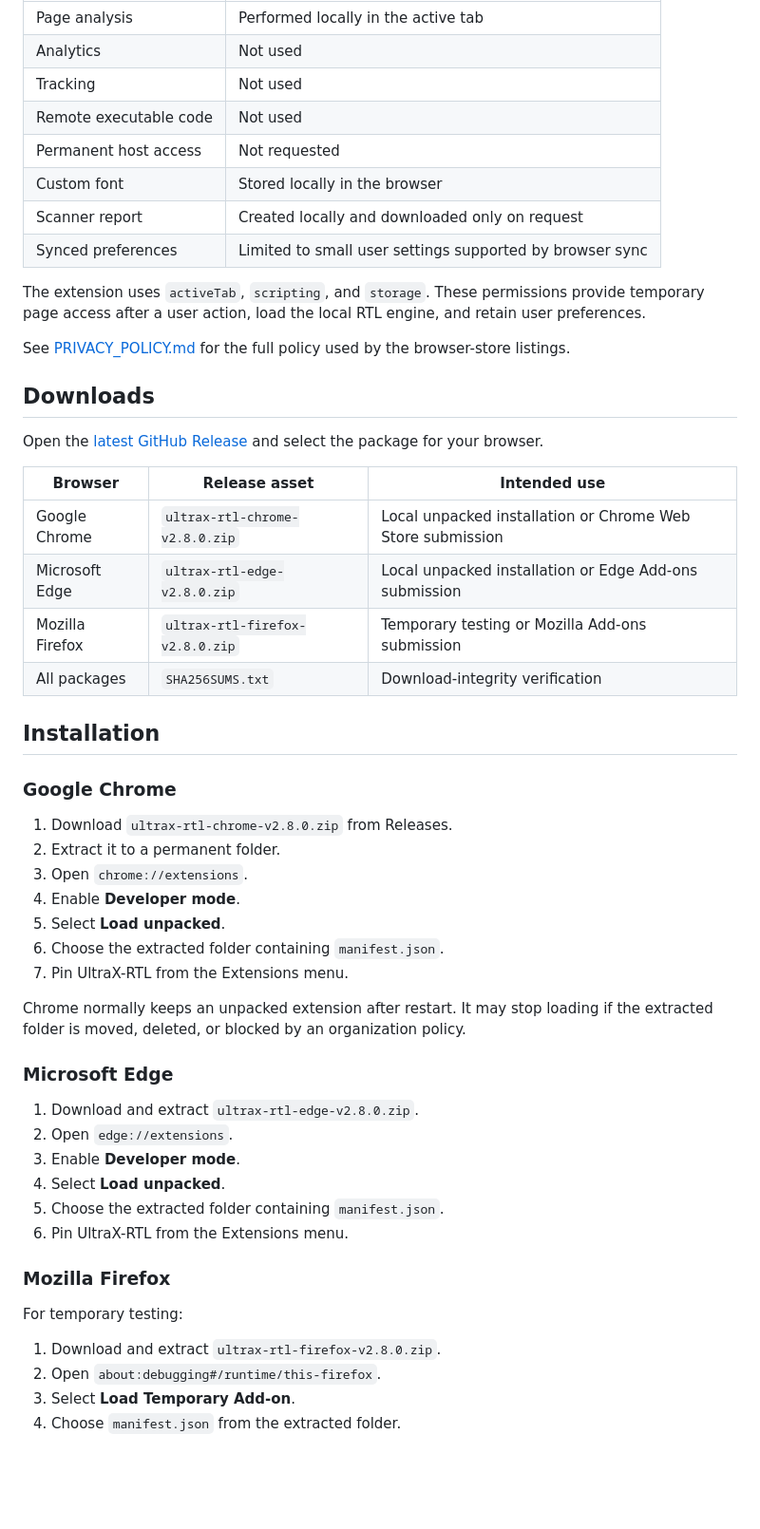
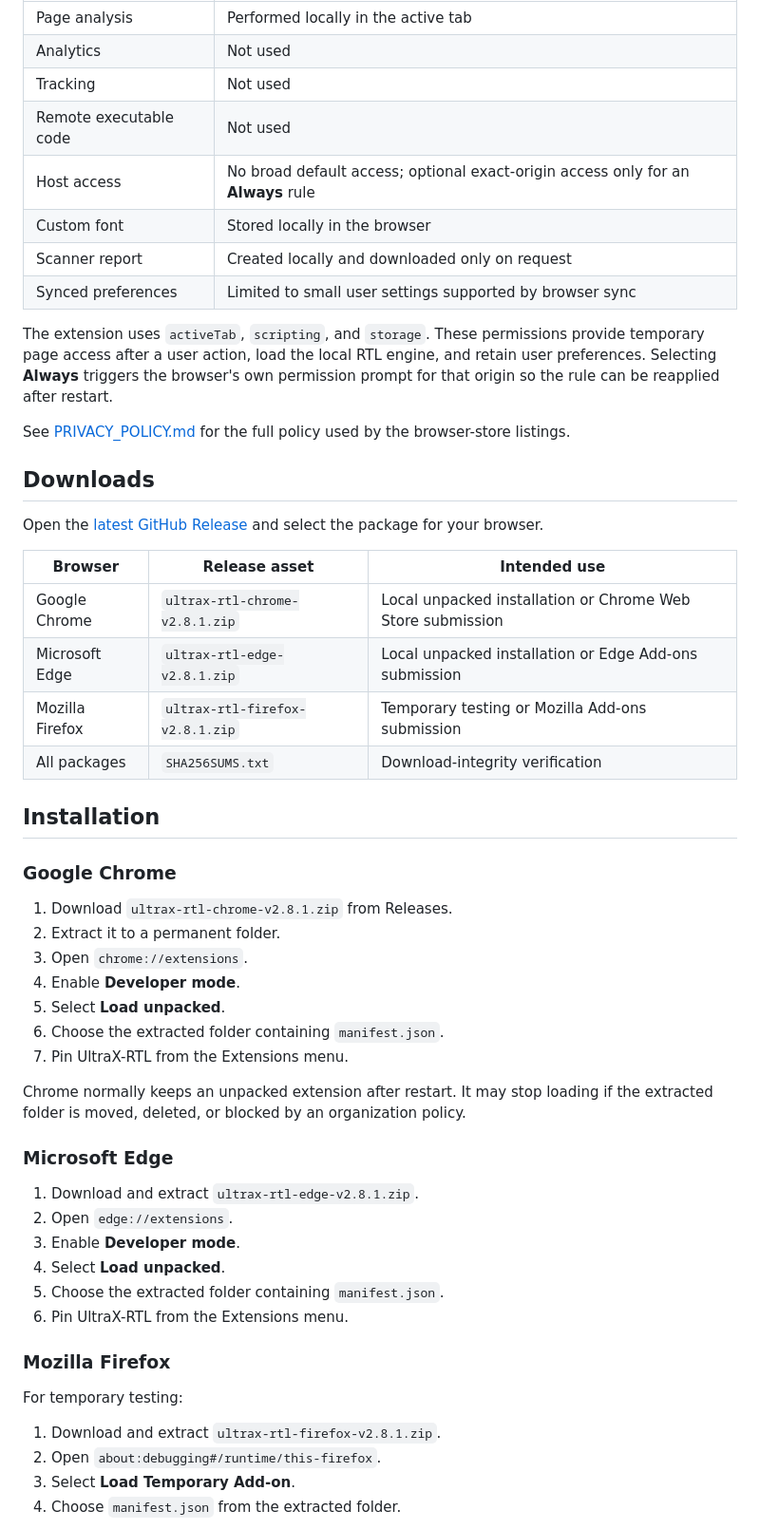
Before and after one commit to Mr-T3st/UltraX-RTL, a Markdown page: README.md, the part around one of its changes. Shown at 95% size. GitHub-like rendering; blank space fills up the shorter version.

Commit message:
release: UltraX-RTL v2.8.1

```diff
--- a/README.md
+++ b/README.md
@@ -130,12 +132,12 @@ UltraX-RTL is designed around temporary, user-authorized access.
 | Analytics | Not used |
 | Tracking | Not used |
 | Remote executable code | Not used |
-| Permanent host access | Not requested |
+| Host access | No broad default access; optional exact-origin access only for an **Always** rule |
 | Custom font | Stored locally in the browser |
 | Scanner report | Created locally and downloaded only on request |
 | Synced preferences | Limited to small user settings supported by browser sync |
 
-The extension uses `activeTab`, `scripting`, and `storage`. These permissions provide temporary page access after a user action, load the local RTL engine, and retain user preferences.
+The extension uses `activeTab`, `scripting`, and `storage`. These permissions provide temporary page access after a user action, load the local RTL engine, and retain user preferences. Selecting **Always** triggers the browser's own permission prompt for that origin so the rule can be reapplied after restart.
 
 See [PRIVACY_POLICY.md](PRIVACY_POLICY.md) for the full policy used by the browser-store listings.
 
@@ -145,16 +147,16 @@ Open the [latest GitHub Release](https://github.com/Mr-T3st/UltraX-RTL/releases/
 
 | Browser | Release asset | Intended use |
 |---|---|---|
-| Google Chrome | `ultrax-rtl-chrome-v2.8.0.zip` | Local unpacked installation or Chrome Web Store submission |
-| Microsoft Edge | `ultrax-rtl-edge-v2.8.0.zip` | Local unpacked installation or Edge Add-ons submission |
-| Mozilla Firefox | `ultrax-rtl-firefox-v2.8.0.zip` | Temporary testing or Mozilla Add-ons submission |
+| Google Chrome | `ultrax-rtl-chrome-v2.8.1.zip` | Local unpacked installation or Chrome Web Store submission |
+| Microsoft Edge | `ultrax-rtl-edge-v2.8.1.zip` | Local unpacked installation or Edge Add-ons submission |
+| Mozilla Firefox | `ultrax-rtl-firefox-v2.8.1.zip` | Temporary testing or Mozilla Add-ons submission |
 | All packages | `SHA256SUMS.txt` | Download-integrity verification |
 
 ## Installation
 
 ### Google Chrome
 
-1. Download `ultrax-rtl-chrome-v2.8.0.zip` from Releases.
+1. Download `ultrax-rtl-chrome-v2.8.1.zip` from Releases.
 2. Extract it to a permanent folder.
 3. Open `chrome://extensions`.
 4. Enable **Developer mode**.
@@ -166,7 +168,7 @@ Chrome normally keeps an unpacked extension after restart. It may stop loading i
 
 ### Microsoft Edge
 
-1. Download and extract `ultrax-rtl-edge-v2.8.0.zip`.
+1. Download and extract `ultrax-rtl-edge-v2.8.1.zip`.
 2. Open `edge://extensions`.
 3. Enable **Developer mode**.
 4. Select **Load unpacked**.
@@ -177,7 +179,7 @@ Chrome normally keeps an unpacked extension after restart. It may stop loading i
 
 For temporary testing:
 
-1. Download and extract `ultrax-rtl-firefox-v2.8.0.zip`.
+1. Download and extract `ultrax-rtl-firefox-v2.8.1.zip`.
 2. Open `about:debugging#/runtime/this-firefox`.
 3. Select **Load Temporary Add-on**.
 4. Choose `manifest.json` from the extracted folder.
```
Also changed, not shown: other parts of README.md (+6 -2 lines), PRIVACY_POLICY.md (+2 -1 lines), installation-fa.md (+2 -0 lines), assets/ultrax-rtl-logo.png.
